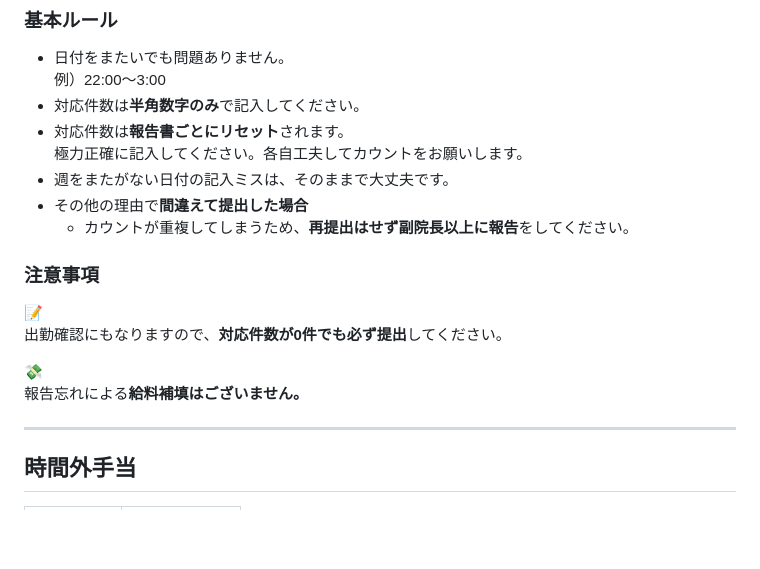
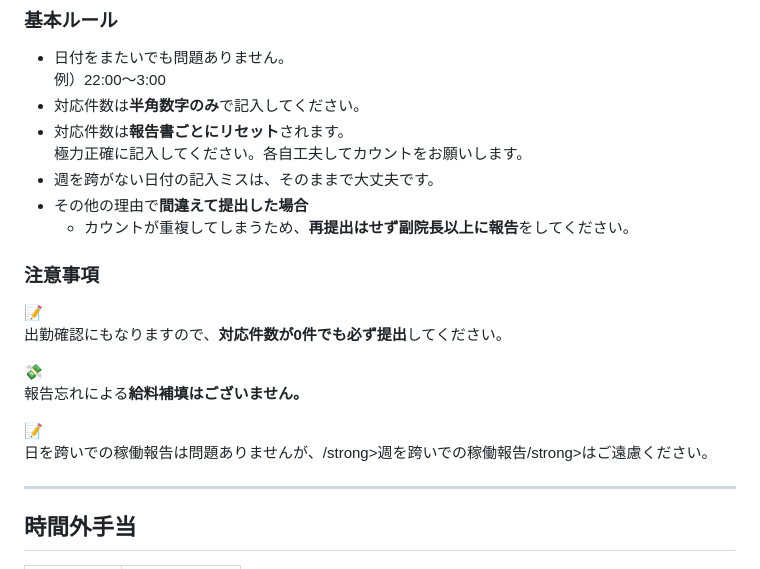
Before and after one commit to kyuuri7/EMS-rules, a Markdown page: content/hokokusho.md, the part around the change. Rendered like a GitHub page; blank space fills up the shorter version.

```diff
--- a/content/hokokusho.md
+++ b/content/hokokusho.md
@@ -22,7 +22,7 @@
 - 対応件数は**半角数字のみ**で記入してください。
 - 対応件数は**報告書ごとにリセット**されます。
   <br>極力正確に記入してください。各自工夫してカウントをお願いします。
-- 週をまたがない日付の記入ミスは、そのままで大丈夫です。
+- 週を跨がない日付の記入ミスは、そのままで大丈夫です。
 - その他の理由で**間違えて提出した場合**
   - カウントが重複してしまうため、**再提出はせず副院長以上に報告**をしてください。
 
@@ -39,6 +39,13 @@
   <div class="callout-icon">💸</div>
   <div class="callout-body">
     <p>報告忘れによる<strong>給料補填はございません。</strong></p>
+  </div>
+</div>
+
+<div class="callout callout-warn">
+  <div class="callout-icon">📝</div>
+  <div class="callout-body">
+    <p>日を跨いでの稼働報告は問題ありませんが、/strong>週を跨いでの稼働報告/strong>はご遠慮ください。</p>
   </div>
 </div>
 
```
